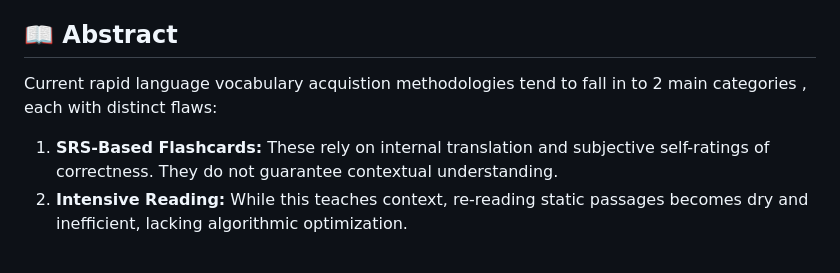
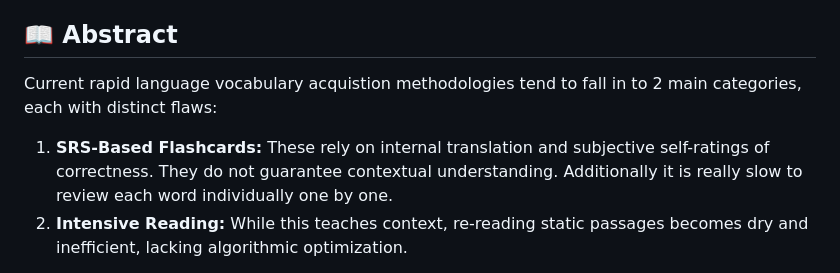
Before and after one commit to Brendennago/Syntagma, a Markdown page: README.md, the part around the change. Rendered like a GitHub page.

```diff
--- a/README.md
+++ b/README.md
@@ -4,9 +4,9 @@ An open-source SRS using LLMs for contextual vocabulary acquisition.
 
 ## 📖 Abstract
 
-Current rapid language vocabulary acquistion methodologies tend to fall in to 2 main categories , each with distinct flaws:
+Current rapid language vocabulary acquistion methodologies tend to fall in to 2 main categories, each with distinct flaws:
 
-1. **SRS-Based Flashcards:** These rely on internal translation and subjective self-ratings of correctness. They do not guarantee contextual understanding.
+1. **SRS-Based Flashcards:** These rely on internal translation and subjective self-ratings of correctness. They do not guarantee contextual understanding. Additionally it is really slow to review each word individually one by one.
 2. **Intensive Reading:** While this teaches context, re-reading static passages becomes dry and inefficient, lacking algorithmic optimization.
 
 **Syntagma** solves these issues by combining the best of Spaced Repetition Systems (SRS) and reading. It uses Generative AI to create unique passages based specifically around words due in the SRS queue. This allows for the study of vocabulary in changing contexts, utilizing an objective measurement of retention: **"Did you look up the word or not?"**
```
